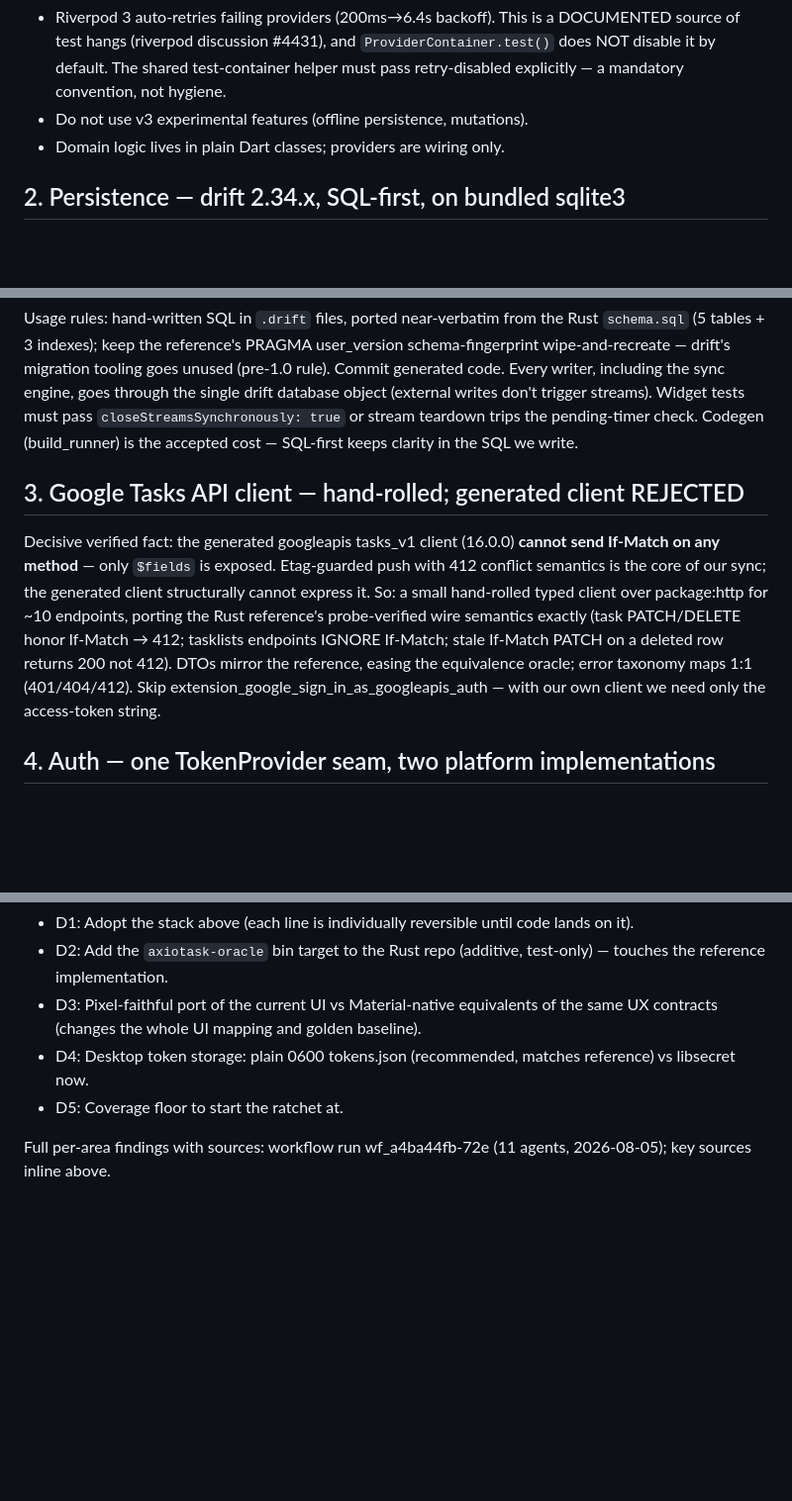
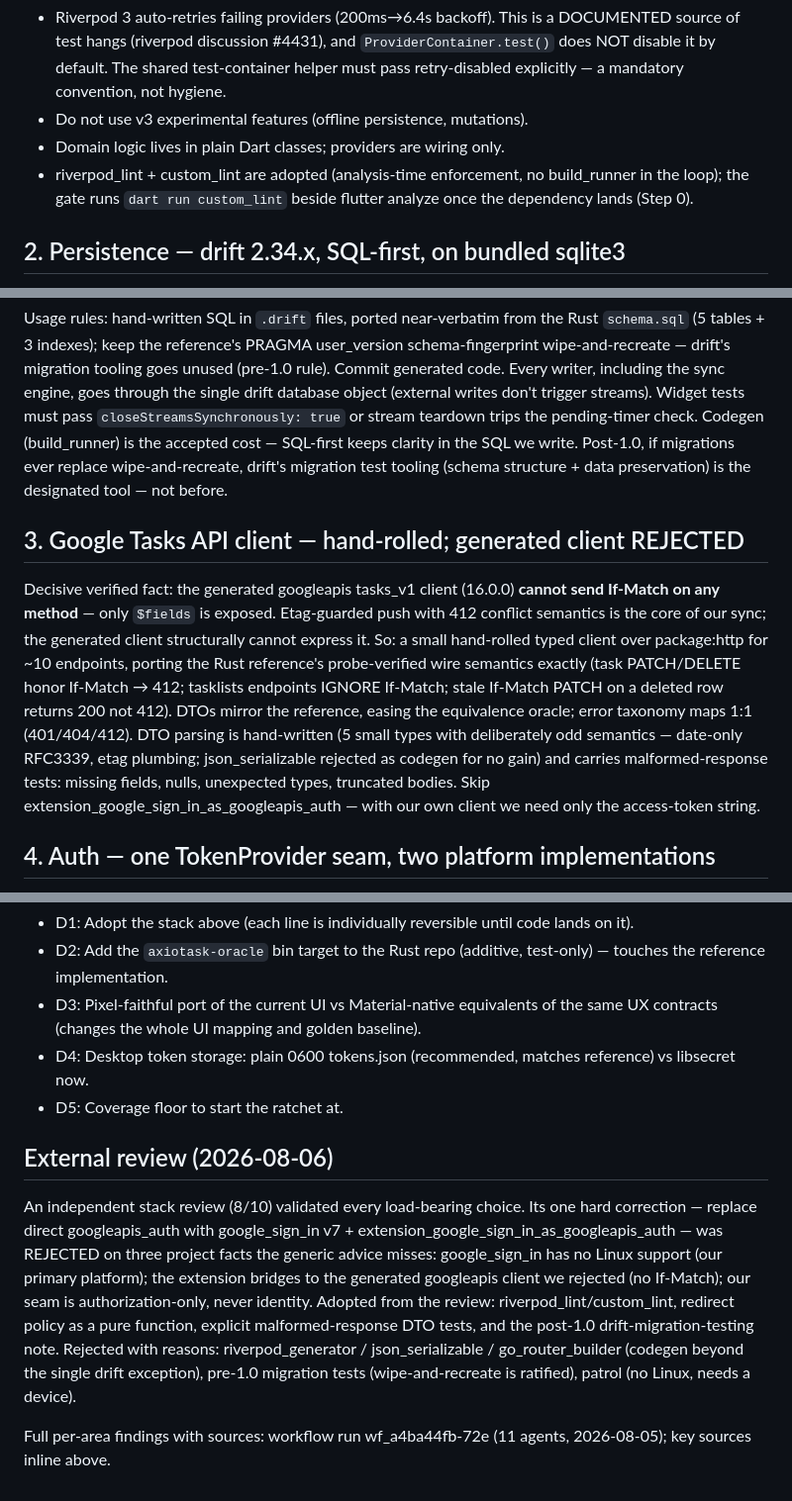
Before and after one commit to IllyaYalovyy/axiotask, a Markdown page: designs/RESEARCH-flutter-stack.md, 3 parts joined by grey strips. Shown at 99% size. Rendered like a GitHub page; blank space fills up the shorter version.

```diff
--- a/designs/RESEARCH-flutter-stack.md
+++ b/designs/RESEARCH-flutter-stack.md
@@ -61,6 +62,9 @@ signals (single-maintainer, small adoption).
   convention, not hygiene.
 - Do not use v3 experimental features (offline persistence, mutations).
 - Domain logic lives in plain Dart classes; providers are wiring only.
+- riverpod_lint + custom_lint are adopted (analysis-time enforcement, no
+  build_runner in the loop); the gate runs `dart run custom_lint` beside
+  flutter analyze once the dependency lands (Step 0).
 
 ## 2. Persistence — drift 2.34.x, SQL-first, on bundled sqlite3
 
@@ -89,7 +93,9 @@ the sync engine, goes through the single drift database object (external
 writes don't trigger streams). Widget tests must pass
 `closeStreamsSynchronously: true` or stream teardown trips the pending-timer
 check. Codegen (build_runner) is the accepted cost — SQL-first keeps clarity
-in the SQL we write.
+in the SQL we write. Post-1.0, if migrations ever replace wipe-and-recreate,
+drift's migration test tooling (schema structure + data preservation) is the
+designated tool — not before.
 
 ## 3. Google Tasks API client — hand-rolled; generated client REJECTED
 
@@ -101,9 +107,12 @@ over package:http for ~10 endpoints, porting the Rust reference's
 probe-verified wire semantics exactly (task PATCH/DELETE honor If-Match →
 412; tasklists endpoints IGNORE If-Match; stale If-Match PATCH on a deleted
 row returns 200 not 412). DTOs mirror the reference, easing the equivalence
-oracle; error taxonomy maps 1:1 (401/404/412). Skip
-extension_google_sign_in_as_googleapis_auth — with our own client we need
-only the access-token string.
+oracle; error taxonomy maps 1:1 (401/404/412). DTO parsing is hand-written
+(5 small types with deliberately odd semantics — date-only RFC3339, etag
+plumbing; json_serializable rejected as codegen for no gain) and carries
+malformed-response tests: missing fields, nulls, unexpected types, truncated
+bodies. Skip extension_google_sign_in_as_googleapis_auth — with our own
+client we need only the access-token string.
 
 ## 4. Auth — one TokenProvider seam, two platform implementations
 
@@ -253,5 +265,20 @@ a mitigation the design doc must carry:
   reference) vs libsecret now.
 - D5: Coverage floor to start the ratchet at.
 
+## External review (2026-08-06)
+
+An independent stack review (8/10) validated every load-bearing choice.
+Its one hard correction — replace direct googleapis_auth with google_sign_in
+v7 + extension_google_sign_in_as_googleapis_auth — was REJECTED on three
+project facts the generic advice misses: google_sign_in has no Linux support
+(our primary platform); the extension bridges to the generated googleapis
+client we rejected (no If-Match); our seam is authorization-only, never
+identity. Adopted from the review: riverpod_lint/custom_lint, redirect
+policy as a pure function, explicit malformed-response DTO tests, and the
+post-1.0 drift-migration-testing note. Rejected with reasons:
+riverpod_generator / json_serializable / go_router_builder (codegen beyond
+the single drift exception), pre-1.0 migration tests (wipe-and-recreate is
+ratified), patrol (no Linux, needs a device).
+
 Full per-area findings with sources: workflow run wf_a4ba44fb-72e
 (11 agents, 2026-08-05); key sources inline above.
```
Also changed, not shown: other parts of designs/RESEARCH-flutter-stack.md (+5 -1 lines), designs/RFC-011-flutter-migration-architecture.md (+13 -8 lines).
